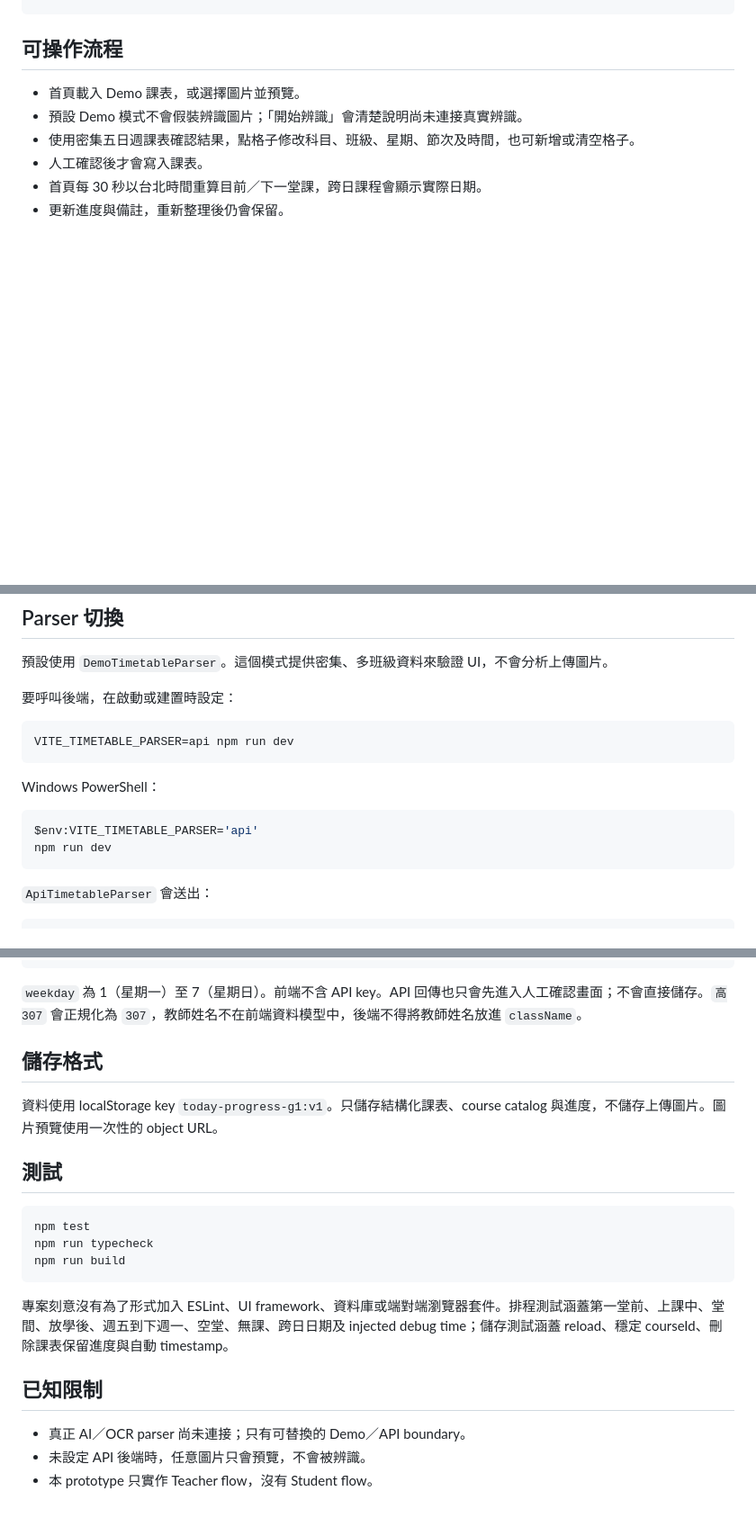
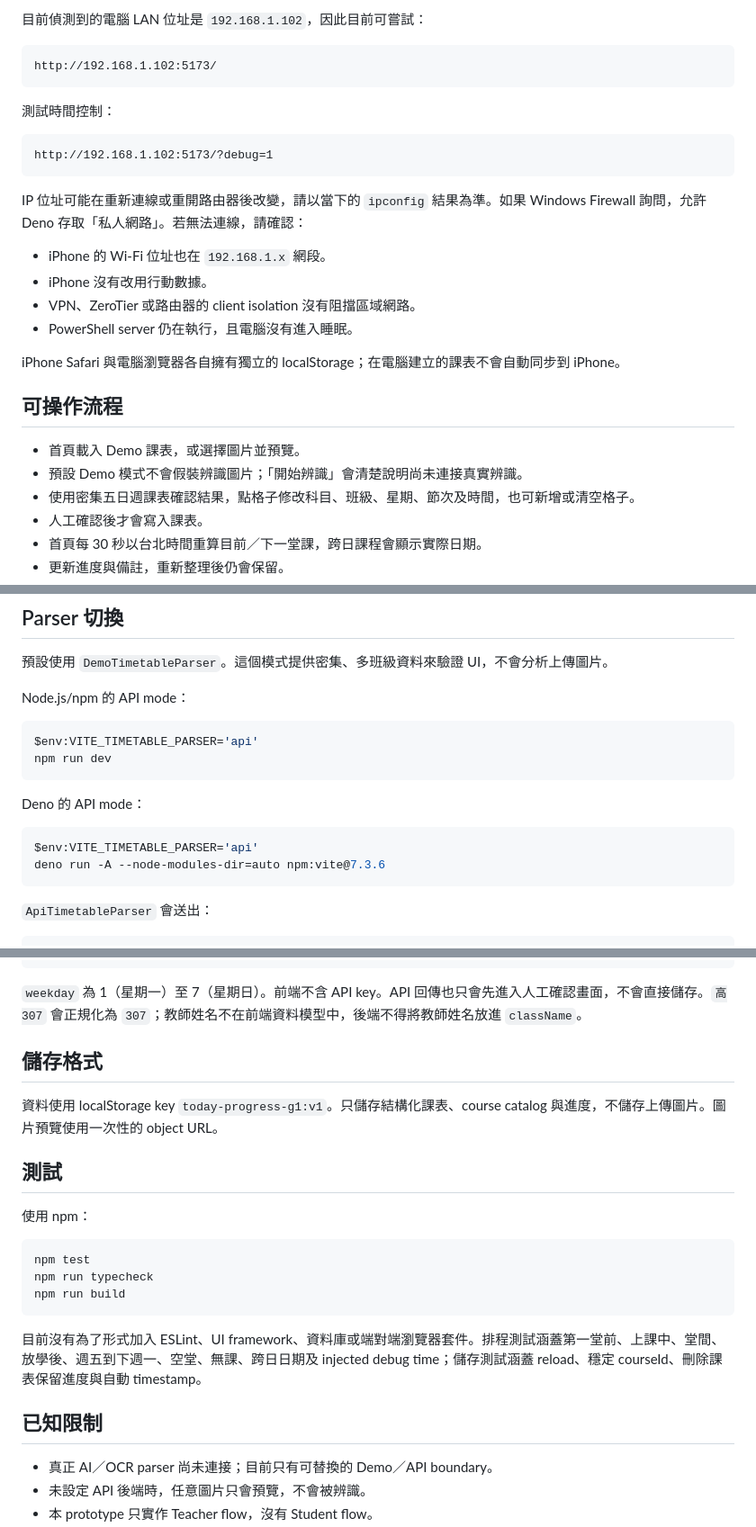
Before and after one commit to twjuict9487/WDWELT, a Markdown page: README.md, 3 parts joined by grey strips. Shown at 90% size. Drawn GitHub-style; blank space fills up the shorter version.

````diff
--- a/README.md
+++ b/README.md
@@ -24,3 +93,23 @@ npm run preview
+目前偵測到的電腦 LAN 位址是 `192.168.1.102`，因此目前可嘗試：
+
+```text
+http://192.168.1.102:5173/
+```
+
+測試時間控制：
+
+```text
+http://192.168.1.102:5173/?debug=1
+```
+
+IP 位址可能在重新連線或重開路由器後改變，請以當下的 `ipconfig` 結果為準。如果 Windows Firewall 詢問，允許 Deno 存取「私人網路」。若無法連線，請確認：
+
+- iPhone 的 Wi-Fi 位址也在 `192.168.1.x` 網段。
+- iPhone 沒有改用行動數據。
+- VPN、ZeroTier 或路由器的 client isolation 沒有阻擋區域網路。
+- PowerShell server 仍在執行，且電腦沒有進入睡眠。
+
+iPhone Safari 與電腦瀏覽器各自擁有獨立的 localStorage；在電腦建立的課表不會自動同步到 iPhone。
 
 ## 可操作流程
 
@@ -37,17 +126,18 @@ npm run preview
 
 預設使用 `DemoTimetableParser`。這個模式提供密集、多班級資料來驗證 UI，不會分析上傳圖片。
 
-要呼叫後端，在啟動或建置時設定：
-
-```bash
-VITE_TIMETABLE_PARSER=api npm run dev
-```
-
-Windows PowerShell：
+Node.js/npm 的 API mode：
 
 ```powershell
 $env:VITE_TIMETABLE_PARSER='api'
 npm run dev
+```
+
+Deno 的 API mode：
+
+```powershell
+$env:VITE_TIMETABLE_PARSER='api'
+deno run -A --node-modules-dir=auto npm:vite@7.3.6
 ```
 
 `ApiTimetableParser` 會送出：
@@ -78,7 +168,7 @@ field: image
 }
 ```
 
-`weekday` 為 1（星期一）至 7（星期日）。前端不含 API key。API 回傳也只會先進入人工確認畫面；不會直接儲存。`高307` 會正規化為 `307`，教師姓名不在前端資料模型中，後端不得將教師姓名放進 `className`。
+`weekday` 為 1（星期一）至 7（星期日）。前端不含 API key。API 回傳也只會先進入人工確認畫面，不會直接儲存。`高307` 會正規化為 `307`；教師姓名不在前端資料模型中，後端不得將教師姓名放進 `className`。
 
 ## 儲存格式
 
@@ -86,16 +176,18 @@ field: image
 
 ## 測試
 
-```bash
+使用 npm：
+
+```powershell
 npm test
 npm run typecheck
 npm run build
 ```
 
-專案刻意沒有為了形式加入 ESLint、UI framework、資料庫或端對端瀏覽器套件。排程測試涵蓋第一堂前、上課中、堂間、放學後、週五到下週一、空堂、無課、跨日日期及 injected debug time；儲存測試涵蓋 reload、穩定 courseId、刪除課表保留進度與自動 timestamp。
+目前沒有為了形式加入 ESLint、UI framework、資料庫或端對端瀏覽器套件。排程測試涵蓋第一堂前、上課中、堂間、放學後、週五到下週一、空堂、無課、跨日日期及 injected debug time；儲存測試涵蓋 reload、穩定 courseId、刪除課表保留進度與自動 timestamp。
 
 ## 已知限制
 
-- 真正 AI／OCR parser 尚未連接；只有可替換的 Demo／API boundary。
+- 真正 AI／OCR parser 尚未連接；目前只有可替換的 Demo／API boundary。
 - 未設定 API 後端時，任意圖片只會預覽，不會被辨識。
 - 本 prototype 只實作 Teacher flow，沒有 Student flow。
````
Also changed, not shown: other parts of README.md (+77 -11 lines).
